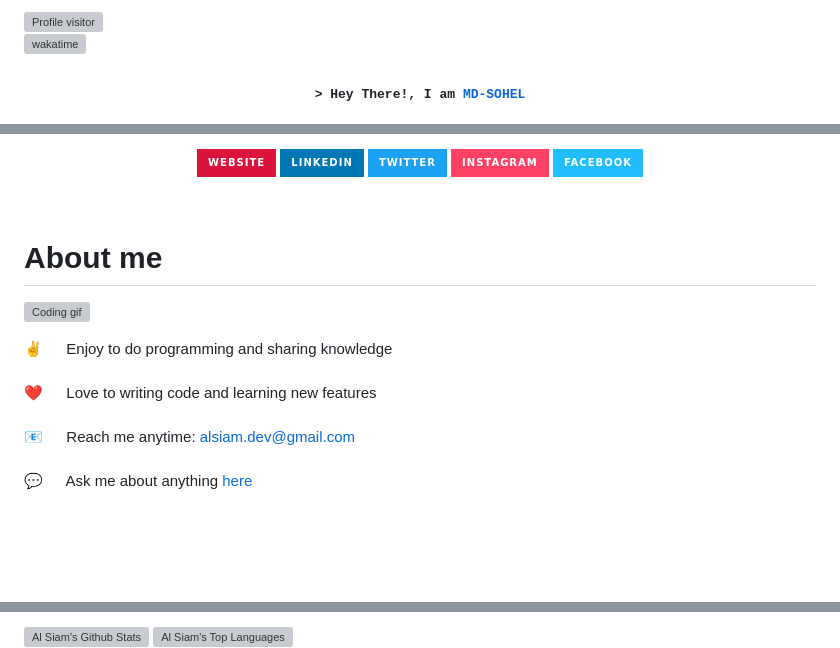
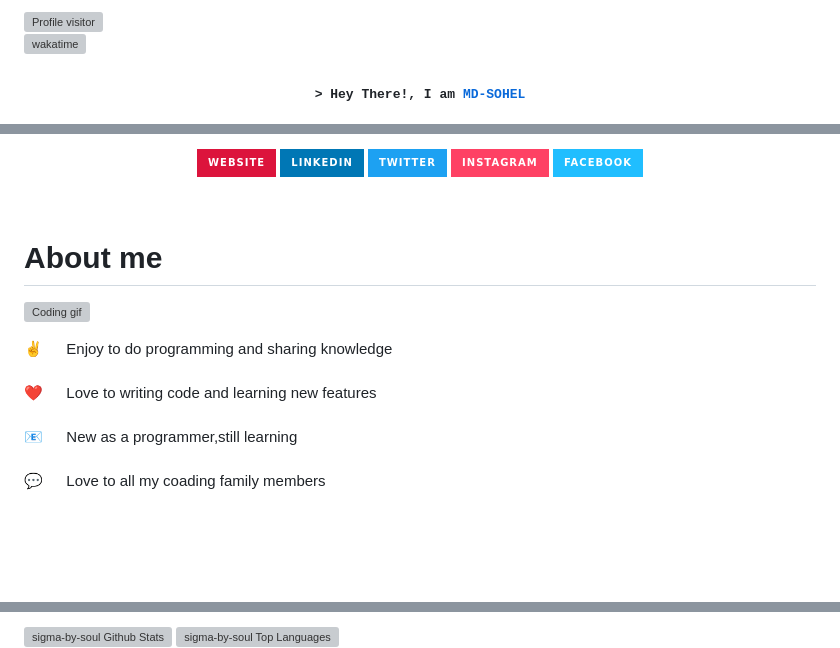
Before and after one commit to sigma-by-soul/sigma-by-soul, a Markdown page: README.md, 3 parts joined by grey strips. Rendered like a GitHub page; badges without logos; grey boxes are pictures that could not be loaded.

```diff
--- a/README.md
+++ b/README.md
@@ -1,6 +1,5 @@
 <!--
 <h2 align="center">
-  Welcome to Al Siam World!
   <img src="https://media.giphy.com/media/hvRJCLFzcasrR4ia7z/giphy.gif" width="28">
 </h2>
 -->
@@ -67,8 +64,8 @@
 
- ✌️ &emsp; Enjoy to do programming and sharing knowledge <br/><br/>
+ ✌️ &emsp;  Enjoy to do programming and sharing knowledge <br/><br/>
  ❤️ &emsp; Love to writing code and learning new features<br/><br/>
- 📧 &emsp; Reach me anytime: alsiam.dev@gmail.com<br/><br/>
- 💬 &emsp; Ask me about anything [here](https://github.com/alsiam/alsiam/issues)
+ 📧 &emsp; New as a programmer,still learning <br/><br/>
+ 💬 &emsp; Love to all my coading family members
 
 </p>
 
@@ -128,8 +107,8 @@
 </p>
 
 <a>
-    <a href="https://github.com/alsiam"><img alt="Al Siam's Github Stats" src="https://denvercoder1-github-readme-stats.vercel.app/api?username=alsiam&show_icons=true&count_private=true&theme=react&border_color=7F3FBF&bg_color=0D1117&title_color=F85D7F&icon_color=F8D866" height="192px" width="49.5%"/></a>
-  <a href="https://github.com/alsiam"><img alt="Al Siam's Top Languages" src="https://denvercoder1-github-readme-stats.vercel.app/api/top-langs/?username=alsiam&langs_count=8&layout=compact&theme=react&border_color=7F3FBF&bg_color=0D1117&title_color=F85D7F&icon_color=F8D866" height="192px" width="49.5%"/></a>
+    <a href="https://github.com/sigma-by-soul"><img alt="sigma-by-soul Github Stats" src="https://denvercoder1-github-readme-stats.vercel.app/api?username=sigma-by-soul&show_icons=true&count_private=true&theme=react&border_color=7F3FBF&bg_color=0D1117&title_color=F85D7F&icon_color=F8D866" height="192px" width="49.5%"/></a>
+  <a href="https://github.com/sigma-by-soul"><img alt="sigma-by-soul Top Languages" src="https://denvercoder1-github-readme-stats.vercel.app/api/top-langs/?username=sigma-by-soul&langs_count=8&layout=compact&theme=react&border_color=7F3FBF&bg_color=0D1117&title_color=F85D7F&icon_color=F8D866" height="192px" width="49.5%"/></a>
   <br/>
 </a>
 
```
Also changed, not shown: other parts of README.md (+19 -39 lines).
